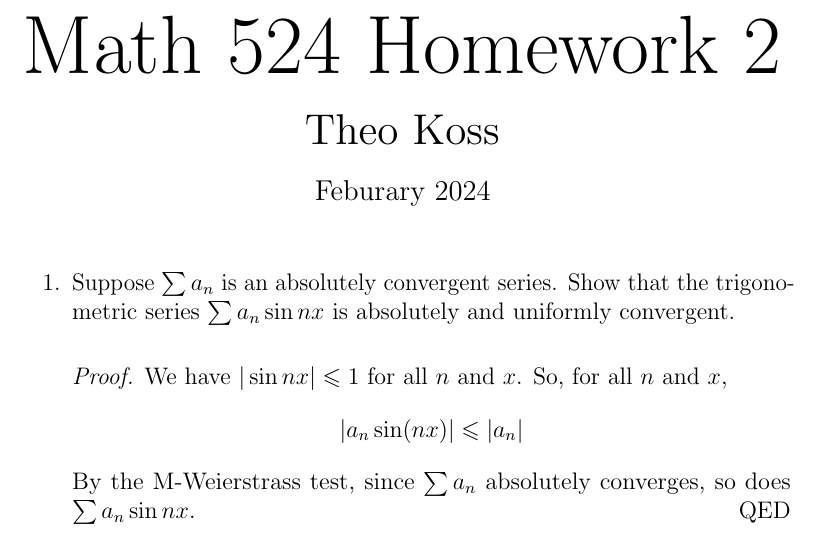
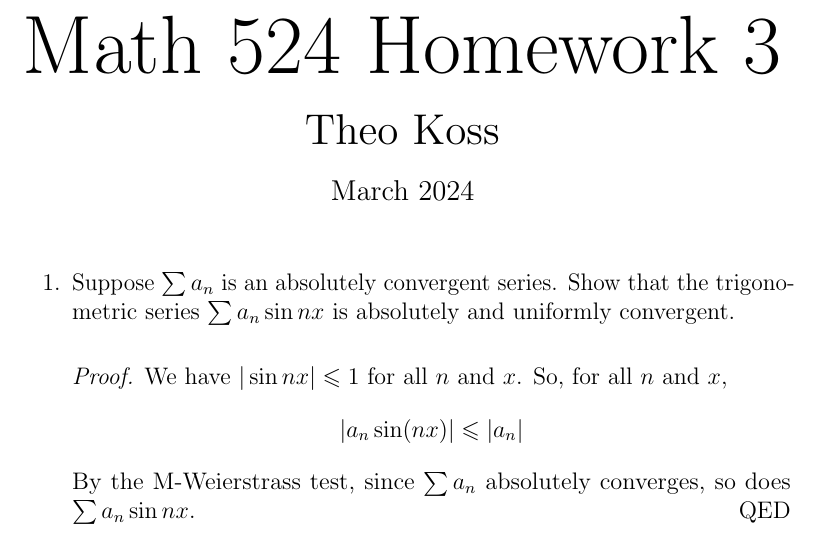
Before and after one commit to SelahW/Math-Homeworks, a LaTeX problem sheet (Math 524/HW3.tex): part of page 1 of 4, cut so that both start at the same text. Compiled offline with pdfLaTeX.

Commit message:
Changed title and date for HW3

```diff
--- a/Math 524/HW3.tex
+++ b/Math 524/HW3.tex
@@ -26,9 +26,9 @@
   \mathrel{\text{\vbox{\baselineskip.65ex\lineskiplimit0pt\hbox{.}\hbox{.}\hbox{.}}}}%
   }
 \newcommand{\notdivby}{\centernot\divby}
-\title{\scalebox{2}{Math 524 Homework 2}}
+\title{\scalebox{2}{Math 524 Homework 3}}
 \author{\scalebox{1.5}{Theo Koss}}
-\date{Feburary 2024}
+\date{March 2024}
 
 \begin{document}
 
```
